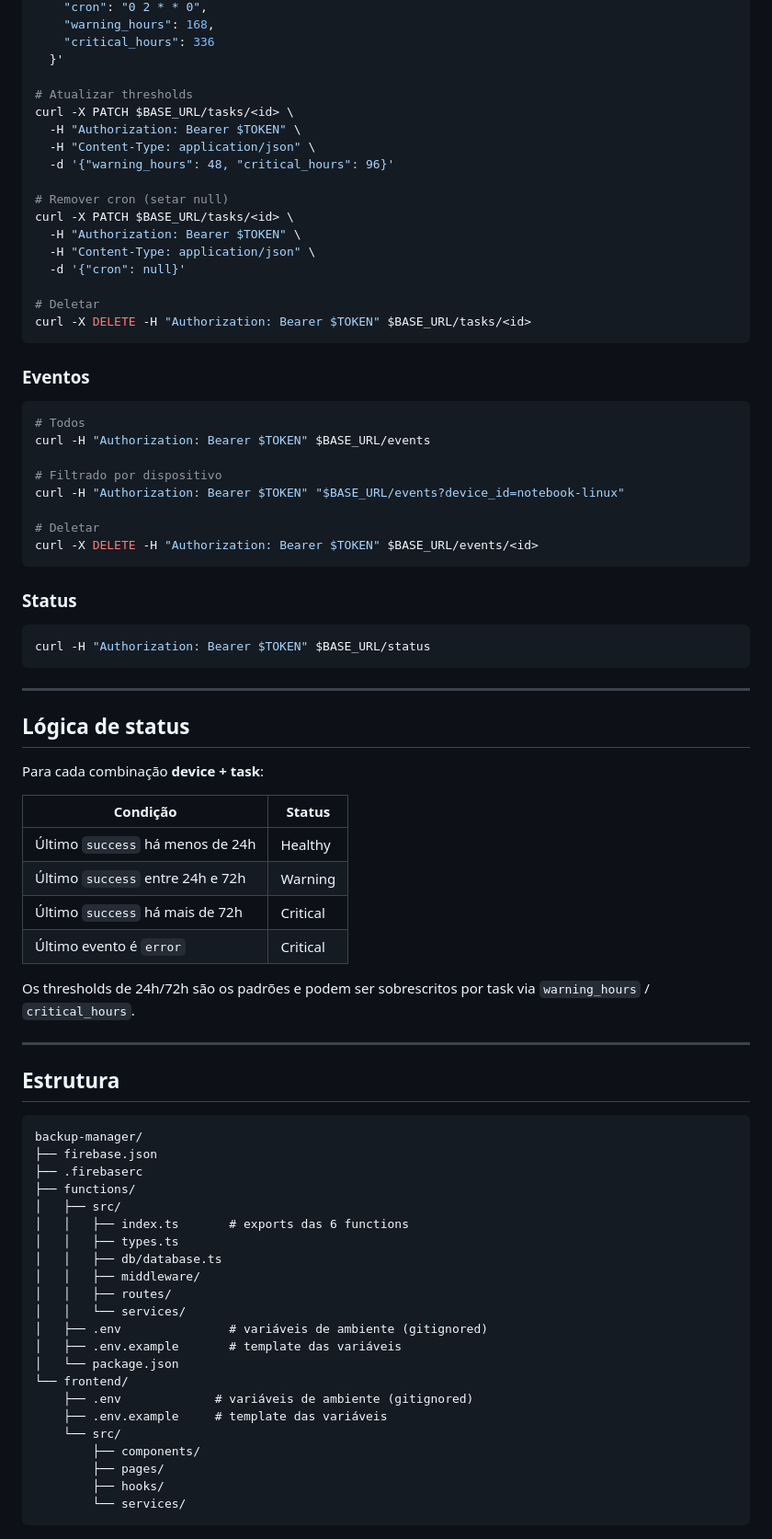
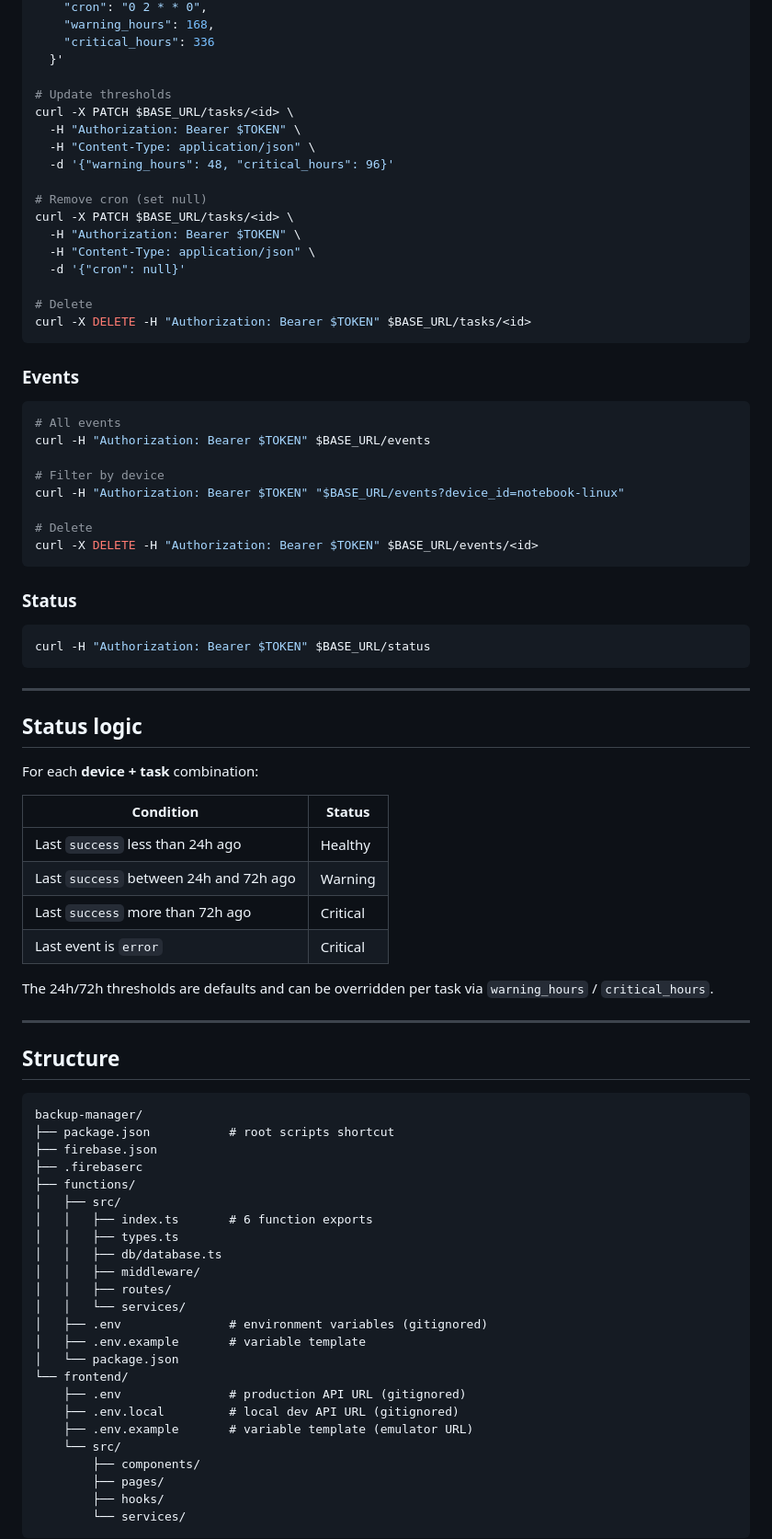
Before and after one commit to ErickOliveiraT/backup-manager, a Markdown page: README.md, the part around one of its changes. Shown at 92% size. GitHub-like rendering.

````diff
--- a/README.md
+++ b/README.md
@@ -174,32 +182,32 @@ curl -X POST $BASE_URL/tasks \
     "critical_hours": 336
   }'
 
-# Atualizar thresholds
+# Update thresholds
 curl -X PATCH $BASE_URL/tasks/<id> \
   -H "Authorization: Bearer $TOKEN" \
   -H "Content-Type: application/json" \
   -d '{"warning_hours": 48, "critical_hours": 96}'
 
-# Remover cron (setar null)
+# Remove cron (set null)
 curl -X PATCH $BASE_URL/tasks/<id> \
   -H "Authorization: Bearer $TOKEN" \
   -H "Content-Type: application/json" \
   -d '{"cron": null}'
 
-# Deletar
+# Delete
 curl -X DELETE -H "Authorization: Bearer $TOKEN" $BASE_URL/tasks/<id>
 ```
 
-### Eventos
+### Events
 
 ```bash
-# Todos
+# All events
 curl -H "Authorization: Bearer $TOKEN" $BASE_URL/events
 
-# Filtrado por dispositivo
+# Filter by device
 curl -H "Authorization: Bearer $TOKEN" "$BASE_URL/events?device_id=notebook-linux"
 
-# Deletar
+# Delete
 curl -X DELETE -H "Authorization: Bearer $TOKEN" $BASE_URL/events/<id>
 ```
 
@@ -211,41 +219,43 @@ curl -H "Authorization: Bearer $TOKEN" $BASE_URL/status
 
 ---
 
-## Lógica de status
+## Status logic
 
-Para cada combinação **device + task**:
+For each **device + task** combination:
 
-| Condição | Status |
+| Condition | Status |
 |---|---|
-| Último `success` há menos de 24h | Healthy |
-| Último `success` entre 24h e 72h | Warning |
-| Último `success` há mais de 72h | Critical |
-| Último evento é `error` | Critical |
+| Last `success` less than 24h ago | Healthy |
+| Last `success` between 24h and 72h ago | Warning |
+| Last `success` more than 72h ago | Critical |
+| Last event is `error` | Critical |
 
-Os thresholds de 24h/72h são os padrões e podem ser sobrescritos por task via `warning_hours` / `critical_hours`.
+The 24h/72h thresholds are defaults and can be overridden per task via `warning_hours` / `critical_hours`.
 
 ---
 
-## Estrutura
+## Structure
 
 ```
 backup-manager/
+├── package.json           # root scripts shortcut
 ├── firebase.json
 ├── .firebaserc
 ├── functions/
 │   ├── src/
-│   │   ├── index.ts       # exports das 6 functions
+│   │   ├── index.ts       # 6 function exports
 │   │   ├── types.ts
 │   │   ├── db/database.ts
 │   │   ├── middleware/
 │   │   ├── routes/
 │   │   └── services/
-│   ├── .env               # variáveis de ambiente (gitignored)
-│   ├── .env.example       # template das variáveis
+│   ├── .env               # environment variables (gitignored)
+│   ├── .env.example       # variable template
 │   └── package.json
 └── frontend/
-    ├── .env             # variáveis de ambiente (gitignored)
-    ├── .env.example     # template das variáveis
+    ├── .env               # production API URL (gitignored)
+    ├── .env.local         # local dev API URL (gitignored)
+    ├── .env.example       # variable template (emulator URL)
     └── src/
         ├── components/
         ├── pages/
````
Also changed, not shown: other parts of README.md (+63 -55 lines).
